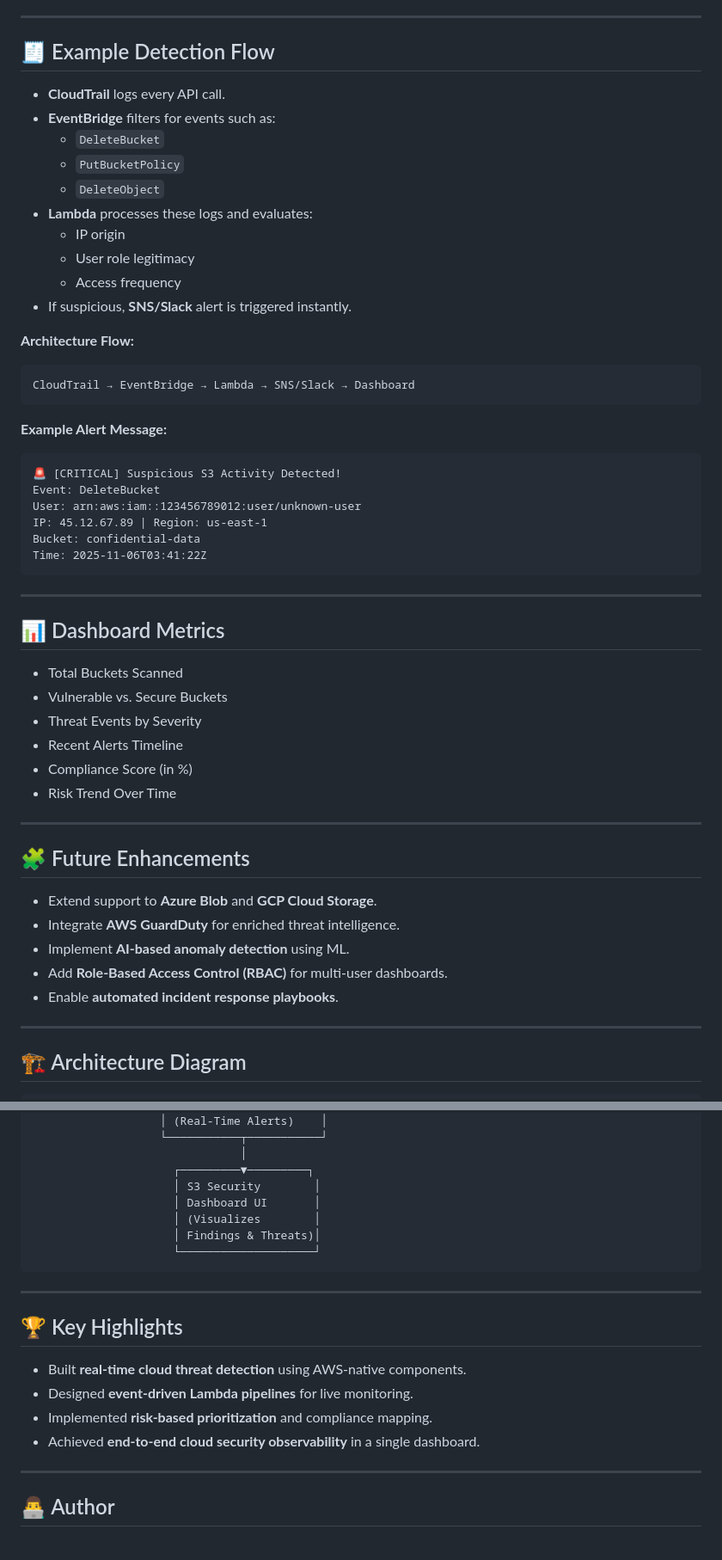
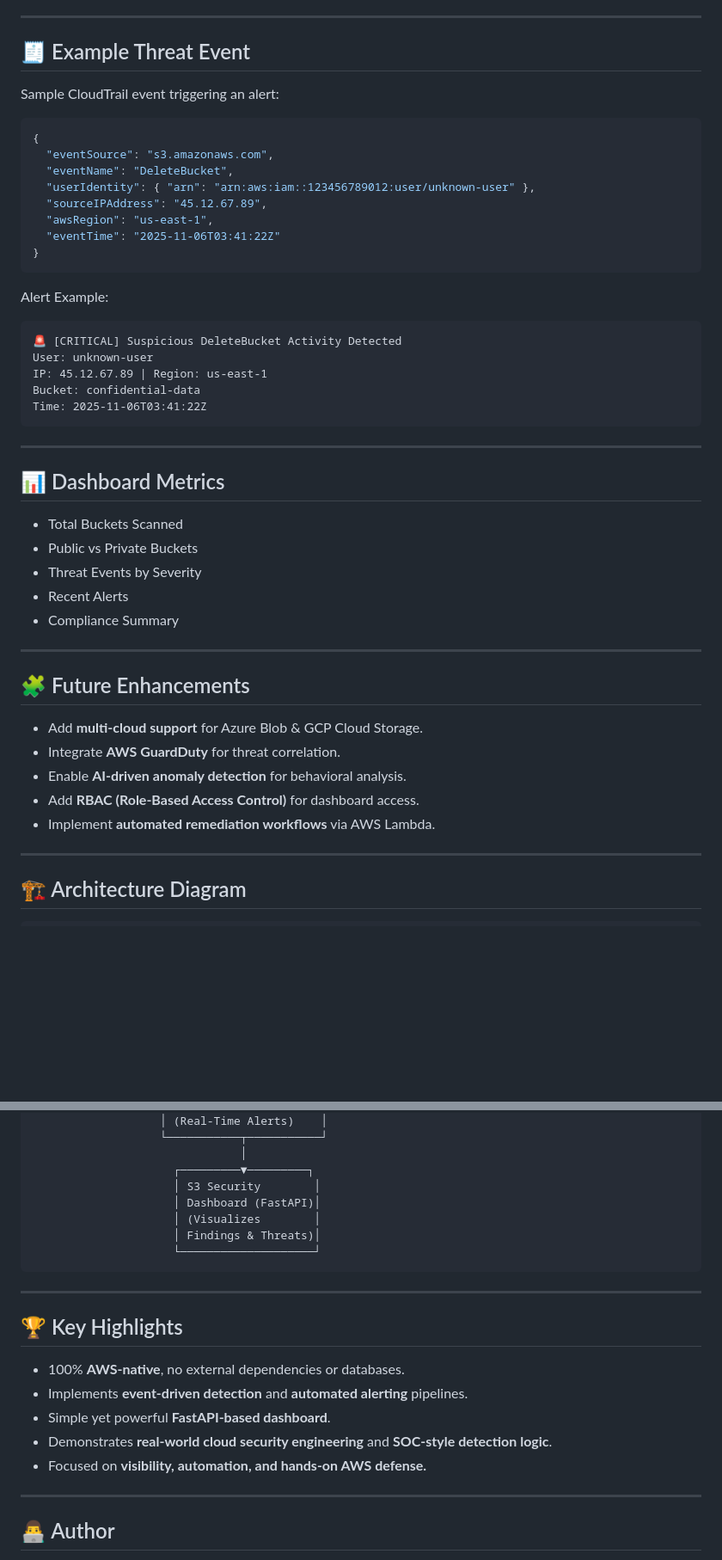
Before and after one commit to SanayKrishna/CloudScanner, a Markdown page: README.md, 2 parts joined by grey strips. Shown: that part at 86% size. Rendered like a GitHub page; blank space fills up the shorter version.

````diff
--- a/README.md
+++ b/README.md
@@ -135,28 +128,23 @@ Access dashboard locally at **http://localhost:3000**
 
 ---
 
-## 🧾 Example Detection Flow
-- **CloudTrail** logs every API call.
-- **EventBridge** filters for events such as:
-  - `DeleteBucket`
-  - `PutBucketPolicy`
-  - `DeleteObject`
-- **Lambda** processes these logs and evaluates:
-  - IP origin
-  - User role legitimacy
-  - Access frequency
-- If suspicious, **SNS/Slack** alert is triggered instantly.
-
-**Architecture Flow:**
-```
-CloudTrail → EventBridge → Lambda → SNS/Slack → Dashboard
+## 🧾 Example Threat Event
+Sample CloudTrail event triggering an alert:
+```json
+{
+  "eventSource": "s3.amazonaws.com",
+  "eventName": "DeleteBucket",
+  "userIdentity": { "arn": "arn:aws:iam::123456789012:user/unknown-user" },
+  "sourceIPAddress": "45.12.67.89",
+  "awsRegion": "us-east-1",
+  "eventTime": "2025-11-06T03:41:22Z"
+}
 ```
 
-**Example Alert Message:**
+Alert Example:
 ```
-🚨 [CRITICAL] Suspicious S3 Activity Detected!
-Event: DeleteBucket
-User: arn:aws:iam::123456789012:user/unknown-user
+🚨 [CRITICAL] Suspicious DeleteBucket Activity Detected
+User: unknown-user
 IP: 45.12.67.89 | Region: us-east-1
 Bucket: confidential-data
 Time: 2025-11-06T03:41:22Z
@@ -166,20 +154,19 @@ Time: 2025-11-06T03:41:22Z
 
 ## 📊 Dashboard Metrics
 - Total Buckets Scanned
-- Vulnerable vs. Secure Buckets
+- Public vs Private Buckets
 - Threat Events by Severity
-- Recent Alerts Timeline
-- Compliance Score (in %)
-- Risk Trend Over Time
+- Recent Alerts
+- Compliance Summary
 
 ---
 
 ## 🧩 Future Enhancements
-- Extend support to **Azure Blob** and **GCP Cloud Storage**.
-- Integrate **AWS GuardDuty** for enriched threat intelligence.
-- Implement **AI-based anomaly detection** using ML.
-- Add **Role-Based Access Control (RBAC)** for multi-user dashboards.
-- Enable **automated incident response playbooks**.
+- Add **multi-cloud support** for Azure Blob & GCP Cloud Storage.
+- Integrate **AWS GuardDuty** for threat correlation.
+- Enable **AI-driven anomaly detection** for behavioral analysis.
+- Add **RBAC (Role-Based Access Control)** for dashboard access.
+- Implement **automated remediation workflows** via AWS Lambda.
 
 ---
 
@@ -210,7 +197,7 @@ Time: 2025-11-06T03:41:22Z
                                │
                      ┌─────────▼─────────┐
                      │ S3 Security        │
-                     │ Dashboard UI       │
+                     │ Dashboard (FastAPI)│
                      │ (Visualizes        │
                      │ Findings & Threats)│
                      └────────────────────┘
@@ -219,10 +206,11 @@ Time: 2025-11-06T03:41:22Z
 ---
 
 ## 🏆 Key Highlights
-- Built **real-time cloud threat detection** using AWS-native components.
-- Designed **event-driven Lambda pipelines** for live monitoring.
-- Implemented **risk-based prioritization** and compliance mapping.
-- Achieved **end-to-end cloud security observability** in a single dashboard.
+- 100% **AWS-native**, no external dependencies or databases.
+- Implements **event-driven detection** and **automated alerting** pipelines.
+- Simple yet powerful **FastAPI-based dashboard**.
+- Demonstrates **real-world cloud security engineering** and **SOC-style detection logic**.
+- Focused on **visibility, automation, and hands-on AWS defense.**
 
 ---
 
````
Also changed, not shown: other parts of README.md (+70 -77 lines).
